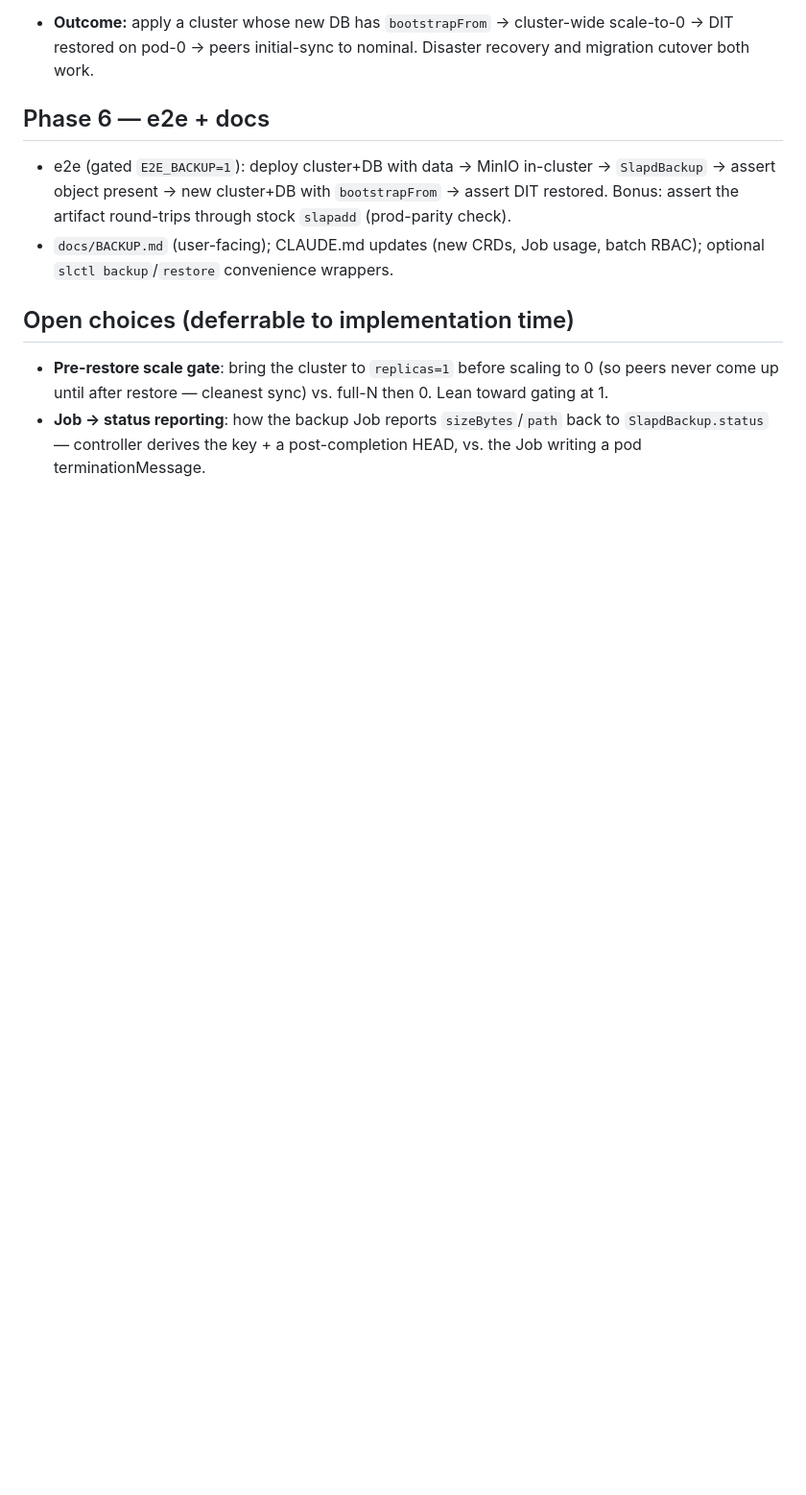
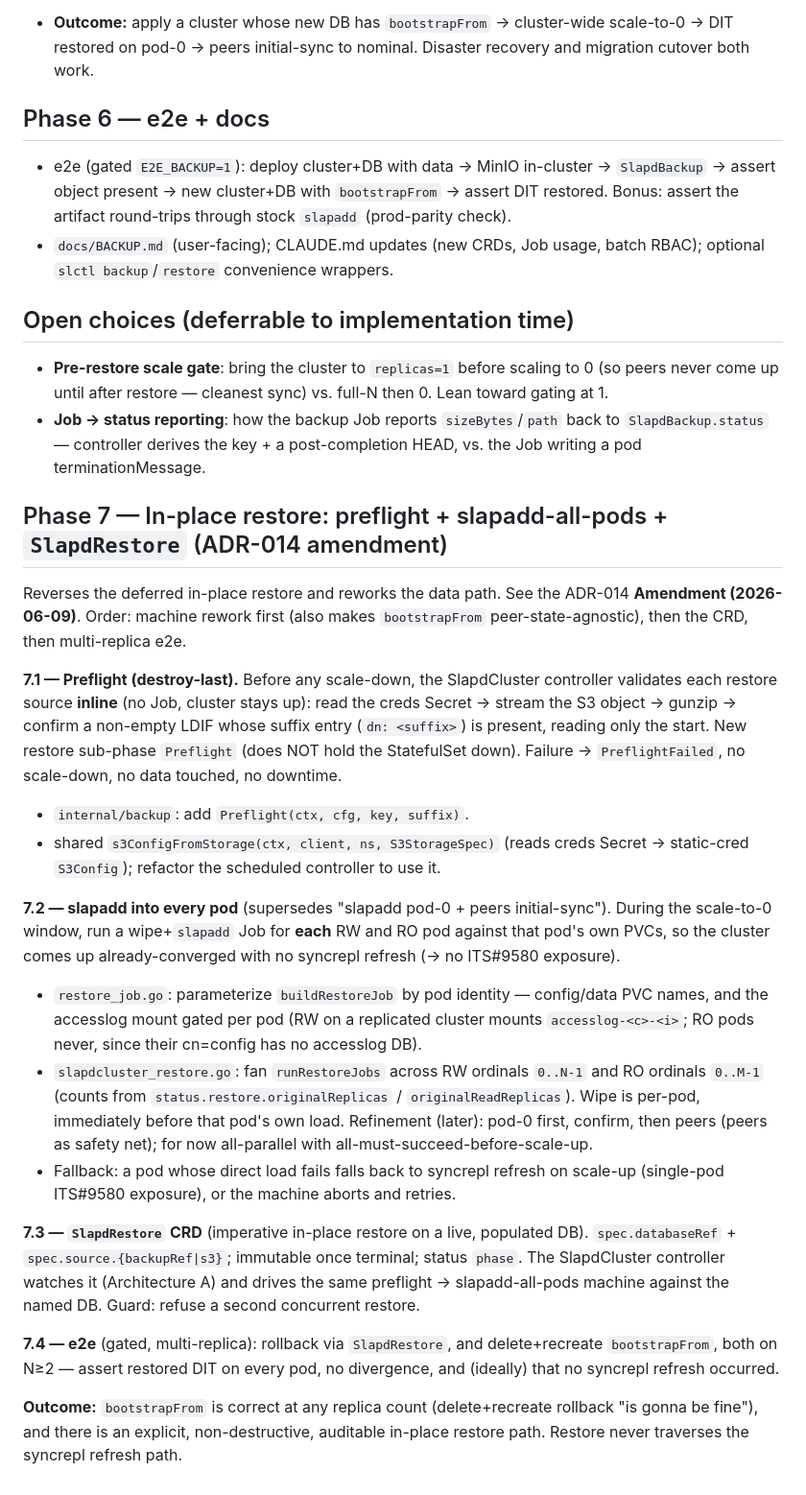
Before and after one commit to chuck-chuck-chuck-net/slaptain, a Markdown page: docs/BACKUP-PLAN.md, the part around the change. Shown at 96% size. GitHub-like rendering; blank space fills up the shorter version.

Commit message:
docs: add Phase 7 (in-place restore) to BACKUP-PLAN
Per the ADR-014 amendment: preflight (destroy-last) + slapadd-all-pods machine
rework + SlapdRestore CRD + multi-replica e2e.

Co-Authored-By: Claude Opus 4.8 (1M context) <noreply@anthropic.com>

```diff
--- a/docs/BACKUP-PLAN.md
+++ b/docs/BACKUP-PLAN.md
@@ -179,3 +179,50 @@ cluster down. Slot in here when picked up.
 - **Job → status reporting**: how the backup Job reports `sizeBytes`/`path`
   back to `SlapdBackup.status` — controller derives the key + a post-completion
   HEAD, vs. the Job writing a pod terminationMessage.
+
+## Phase 7 — In-place restore: preflight + slapadd-all-pods + `SlapdRestore` (ADR-014 amendment)
+
+Reverses the deferred in-place restore and reworks the data path. See the
+ADR-014 **Amendment (2026-06-09)**. Order: machine rework first (also makes
+`bootstrapFrom` peer-state-agnostic), then the CRD, then multi-replica e2e.
+
+**7.1 — Preflight (destroy-last).** Before any scale-down, the SlapdCluster
+controller validates each restore source **inline** (no Job, cluster stays up):
+read the creds Secret → stream the S3 object → gunzip → confirm a non-empty LDIF
+whose suffix entry (`dn: <suffix>`) is present, reading only the start. New
+restore sub-phase `Preflight` (does NOT hold the StatefulSet down). Failure →
+`PreflightFailed`, no scale-down, no data touched, no downtime.
+- `internal/backup`: add `Preflight(ctx, cfg, key, suffix)`.
+- shared `s3ConfigFromStorage(ctx, client, ns, S3StorageSpec)` (reads creds
+  Secret → static-cred `S3Config`); refactor the scheduled controller to use it.
+
+**7.2 — slapadd into every pod** (supersedes "slapadd pod-0 + peers
+initial-sync"). During the scale-to-0 window, run a wipe+`slapadd` Job for
+**each** RW and RO pod against that pod's own PVCs, so the cluster comes up
+already-converged with no syncrepl refresh (→ no ITS#9580 exposure).
+- `restore_job.go`: parameterize `buildRestoreJob` by pod identity — config/data
+  PVC names, and the accesslog mount gated per pod (RW on a replicated cluster
+  mounts `accesslog-<c>-<i>`; RO pods never, since their cn=config has no
+  accesslog DB).
+- `slapdcluster_restore.go`: fan `runRestoreJobs` across RW ordinals `0..N-1`
+  and RO ordinals `0..M-1` (counts from `status.restore.originalReplicas` /
+  `originalReadReplicas`). Wipe is per-pod, immediately before that pod's own
+  load. Refinement (later): pod-0 first, confirm, then peers (peers as safety
+  net); for now all-parallel with all-must-succeed-before-scale-up.
+- Fallback: a pod whose direct load fails falls back to syncrepl refresh on
+  scale-up (single-pod ITS#9580 exposure), or the machine aborts and retries.
+
+**7.3 — `SlapdRestore` CRD** (imperative in-place restore on a live, populated
+DB). `spec.databaseRef` + `spec.source.{backupRef|s3}`; immutable once terminal;
+status `phase`. The SlapdCluster controller watches it (Architecture A) and
+drives the same preflight → slapadd-all-pods machine against the named DB.
+Guard: refuse a second concurrent restore.
+
+**7.4 — e2e** (gated, multi-replica): rollback via `SlapdRestore`, and
+delete+recreate `bootstrapFrom`, both on N≥2 — assert restored DIT on every pod,
+no divergence, and (ideally) that no syncrepl refresh occurred.
+
+**Outcome:** `bootstrapFrom` is correct at any replica count (delete+recreate
+rollback "is gonna be fine"), and there is an explicit, non-destructive,
+auditable in-place restore path. Restore never traverses the syncrepl refresh
+path.
```
